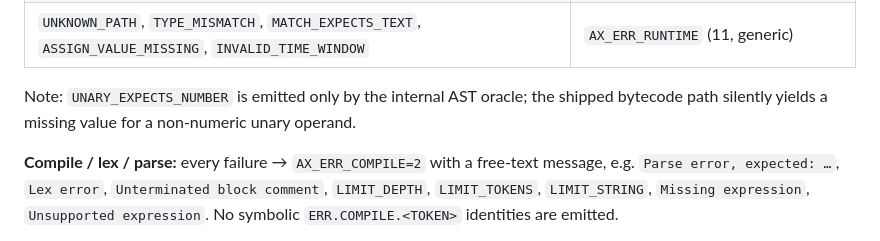
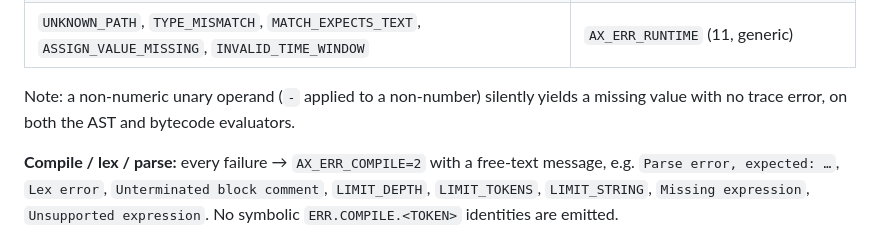
Before and after one commit to axiom-foundry/RuleDSL-SDK, a Markdown page: docs/language/conformance_status_v0_9.md, the part around the change. Drawn GitHub-style.

Commit message:
docs(language): update UNARY note — AST/bytecode now on exact parity (#68)
Follow-up to engine cleanup (AST oracle no longer emits UNARY_EXPECTS_NUMBER; a
non-numeric unary operand silently yields missing on both evaluators). Updates the
conformance_status_v0_9.md §3 note from "AST-oracle-only emit" to the now-accurate
"both AST and bytecode silently yield missing, no trace error". Docs only.

MERGE ORDER: land after the engine unary-parity cleanup so this note matches shipped
behavior.

Contract change: YES

Co-authored-by: Claude Opus 4.8 <noreply@anthropic.com>

```diff
--- a/docs/language/conformance_status_v0_9.md
+++ b/docs/language/conformance_status_v0_9.md
@@ -71,8 +71,8 @@ message.
 | `CONCURRENT_COMPILER_USE` | `AX_ERR_CONCURRENT_COMPILER_USE` (8) |
 | `UNKNOWN_PATH`, `TYPE_MISMATCH`, `MATCH_EXPECTS_TEXT`, `ASSIGN_VALUE_MISSING`, `INVALID_TIME_WINDOW` | `AX_ERR_RUNTIME` (11, generic) |
 
-Note: `UNARY_EXPECTS_NUMBER` is emitted only by the internal AST oracle; the shipped
-bytecode path silently yields a missing value for a non-numeric unary operand.
+Note: a non-numeric unary operand (`-` applied to a non-number) silently yields a
+missing value with no trace error, on both the AST and bytecode evaluators.
 
 **Compile / lex / parse:** every failure → `AX_ERR_COMPILE=2` with a free-text message,
 e.g. `Parse error, expected: …`, `Lex error`, `Unterminated block comment`,
```
